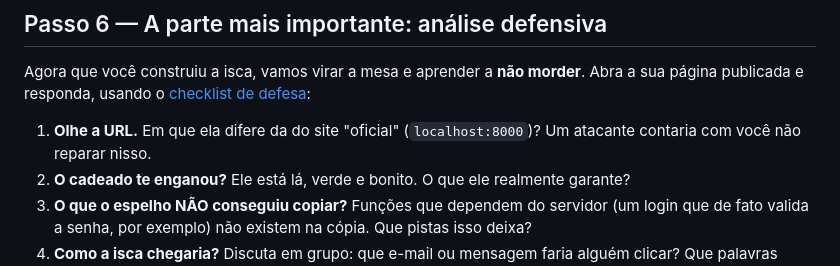
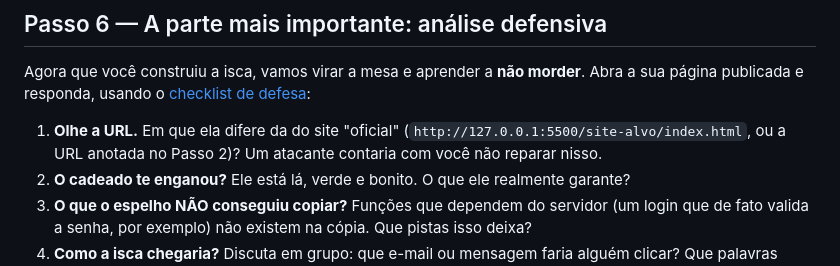
Before and after one commit to SegurancaSistemasInternet/laboratorio-phishing, a Markdown page: README.md, the part around one of its changes. Rendered like a GitHub page.

```diff
--- a/README.md
+++ b/README.md
@@ -229,7 +232,8 @@ Agora que você construiu a isca, vamos virar a mesa e aprender a **não morder*
 Abra a sua página publicada e responda, usando o
 [checklist de defesa](docs/checklist-analise-defensiva.md):
 
-1. **Olhe a URL.** Em que ela difere da do site "oficial" (`localhost:8000`)?
+1. **Olhe a URL.** Em que ela difere da do site "oficial"
+   (`http://127.0.0.1:5500/site-alvo/index.html`, ou a URL anotada no Passo 2)?
    Um atacante contaria com você não reparar nisso.
 2. **O cadeado te enganou?** Ele está lá, verde e bonito. O que ele realmente
    garante?
```
Also changed, not shown: other parts of README.md (+76 -70 lines), docs/guia-do-professor.md (+14 -9 lines), docs/publicar-no-github-pages.md (+17 -7 lines).
